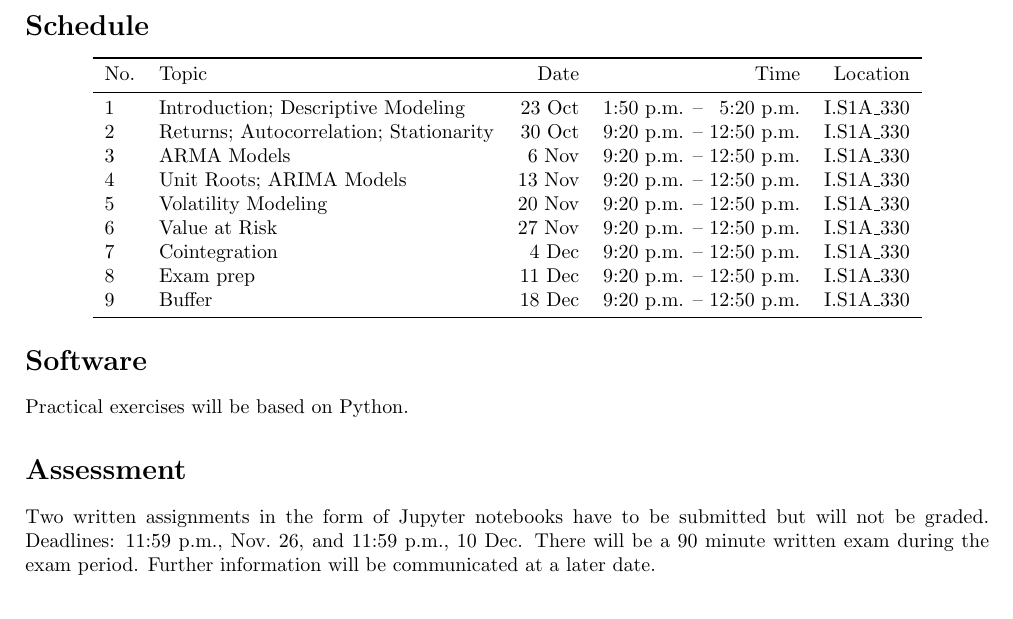
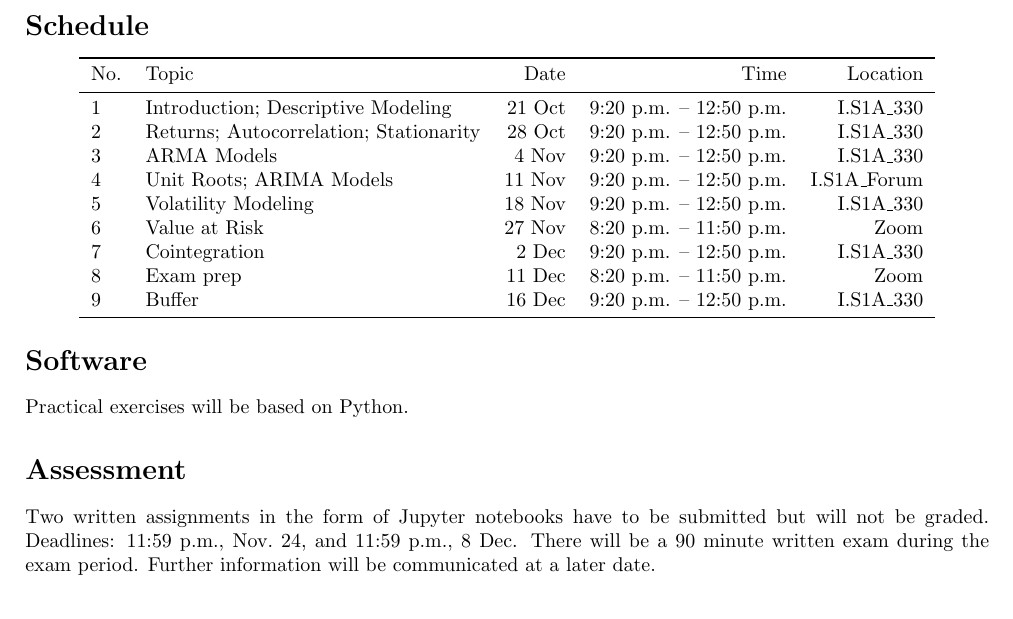
Before and after one commit to s-broda/tsa_python, a LaTeX document (syllabus/syllabus.tex): part of the page, cut so that both start at the same text. Compiled offline with pdfLaTeX.

Commit message:
update syllabus

```diff
--- a/syllabus/syllabus.tex
+++ b/syllabus/syllabus.tex
@@ -26,22 +26,22 @@ Fall Term \the\year\hfill Dr.\ Simon A.\ Broda
 \toprule
 No. & Topic & Date & Time & Location\\
 \midrule
-1 & Introduction; Descriptive Modeling & 23 Oct& 1:50 p.m. -- \phantom{1}5:20 p.m.& I.S1A\textunderscore330 \\
-2& Returns; Autocorrelation; Stationarity & 30 Oct& 9:20 p.m. -- 12:50 p.m.& I.S1A\textunderscore330 \\
-3& ARMA Models & 6 Nov& 9:20 p.m. -- 12:50 p.m.&I.S1A\textunderscore330\\
-4& Unit Roots; ARIMA Models& 13 Nov& 9:20 p.m. -- 12:50 p.m.& I.S1A\textunderscore330\\
-5& Volatility Modeling& 20 Nov&9:20 p.m. -- 12:50 p.m. & I.S1A\textunderscore330\\
-6& Value at Risk &27 Nov& 9:20 p.m. -- 12:50 p.m.&I.S1A\textunderscore330\\
-7& Cointegration & 4 Dec&9:20 p.m. -- 12:50 p.m.&I.S1A\textunderscore330\\
-8& Exam prep & 11 Dec&9:20 p.m. -- 12:50 p.m.&I.S1A\textunderscore330\\
-9& Buffer & 18 Dec&9:20 p.m. -- 12:50 p.m.&I.S1A\textunderscore330\\
+1 & Introduction; Descriptive Modeling & 21 Oct& 9:20 p.m. -- 12:50 p.m.& I.S1A\textunderscore330 \\
+2& Returns; Autocorrelation; Stationarity & 28 Oct& 9:20 p.m. -- 12:50 p.m.& I.S1A\textunderscore330 \\
+3& ARMA Models & 4 Nov& 9:20 p.m. -- 12:50 p.m.&I.S1A\textunderscore330\\
+4& Unit Roots; ARIMA Models& 11 Nov& 9:20 p.m. -- 12:50 p.m.& I.S1A\textunderscore Forum\\
+5& Volatility Modeling& 18 Nov&9:20 p.m. -- 12:50 p.m. & I.S1A\textunderscore330\\
+6& Value at Risk &27 Nov& 8:20 p.m. -- 11:50 p.m.&Zoom\\
+7& Cointegration & 2 Dec&9:20 p.m. -- 12:50 p.m.&I.S1A\textunderscore330\\
+8& Exam prep & 11 Dec&8:20 p.m. -- 11:50 p.m.&Zoom\\
+9& Buffer & 16 Dec&9:20 p.m. -- 12:50 p.m.&I.S1A\textunderscore330\\
 \bottomrule
 \end{tabular}
 \end{center}
 \section*{Software}
 Practical exercises will be based on Python.
 \section*{Assessment}
-Two written assignments in the form of Jupyter notebooks have to be submitted but will not be graded. Deadlines: 11:59 p.m., Nov.\ 26, and 11:59 p.m., 10 Dec.
+Two written assignments in the form of Jupyter notebooks have to be submitted but will not be graded. Deadlines: 11:59 p.m., Nov.\ 24, and 11:59 p.m., 8 Dec.
 There will be a 90 minute written exam during the exam period. Further information will be communicated at a later date.
 
 \end{document}
```
Also changed, not shown: syllabus/syllabus.pdf.
